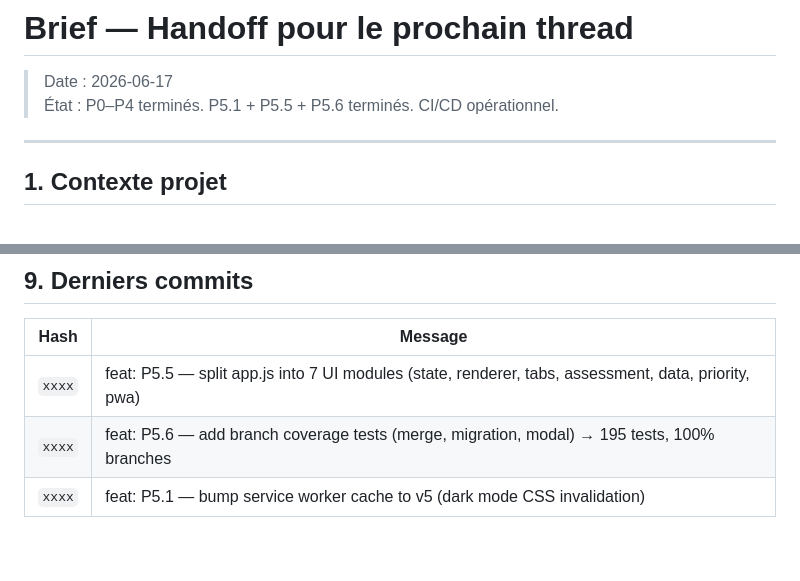
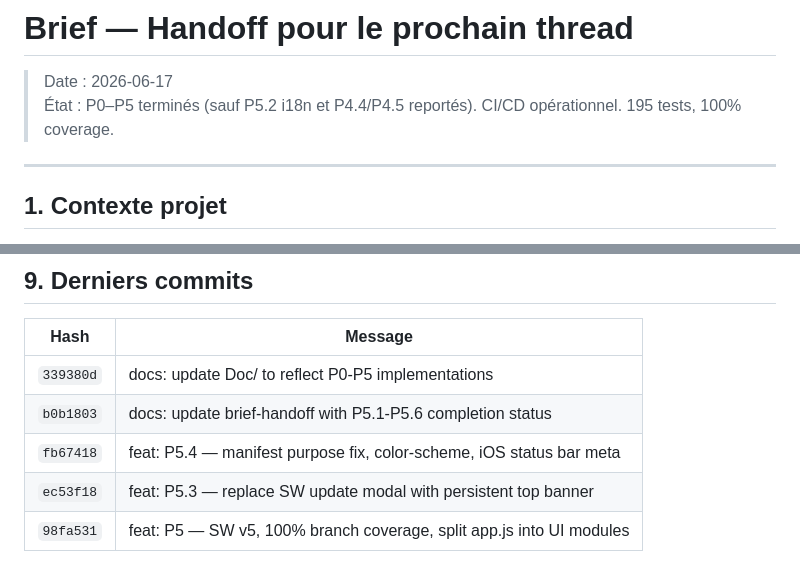
Before and after one commit to mickeymick25/AmorFati, a Markdown page: Doc/brief-handoff.md, 2 parts joined by grey strips. Rendered like a GitHub page.

Commit message:
docs: update brief-handoff — final state P0-P5, real commit hashes

```diff
--- a/Doc/brief-handoff.md
+++ b/Doc/brief-handoff.md
@@ -1,7 +1,7 @@
 # Brief — Handoff pour le prochain thread
 
 > Date : 2026-06-17
-> État : P0–P4 terminés. P5.1 + P5.5 + P5.6 terminés. CI/CD opérationnel.
+> État : P0–P5 terminés (sauf P5.2 i18n et P4.4/P4.5 reportés). CI/CD opérationnel. 195 tests, 100% coverage.
 
 ---
 
@@ -290,6 +290,8 @@ docker compose run --rm lint npm run lint:fix
 
 | Hash | Message |
 |------|---------|
-| `xxxx` | feat: P5.5 — split app.js into 7 UI modules (state, renderer, tabs, assessment, data, priority, pwa) |
-| `xxxx` | feat: P5.6 — add branch coverage tests (merge, migration, modal) → 195 tests, 100% branches |
-| `xxxx` | feat: P5.1 — bump service worker cache to v5 (dark mode CSS invalidation) |
+| `339380d` | docs: update Doc/ to reflect P0-P5 implementations |
+| `b0b1803` | docs: update brief-handoff with P5.1-P5.6 completion status |
+| `fb67418` | feat: P5.4 — manifest purpose fix, color-scheme, iOS status bar meta |
+| `ec53f18` | feat: P5.3 — replace SW update modal with persistent top banner |
+| `98fa531` | feat: P5 — SW v5, 100% branch coverage, split app.js into UI modules |
```
